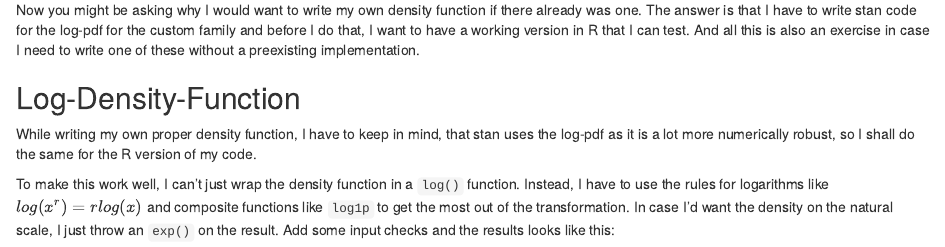
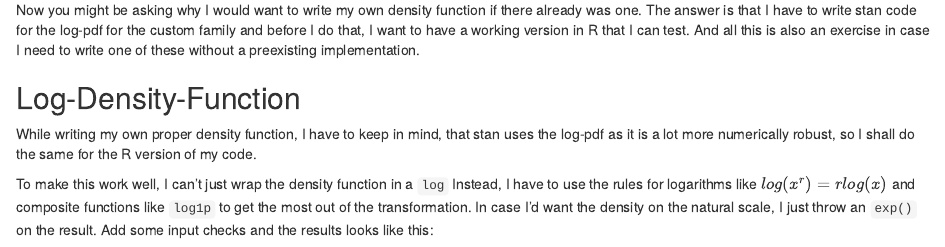
Before and after one commit to sims1253/scholzmx, an R Markdown document (content/post/2022-03-14-kumaraswamy-custom-brms-family/index.Rmarkdown): the page in a window 1100 px wide, from 1900 px down. Rendered offline with R 4.5, knitr and Pandoc, with nearby package versions; code that draws random numbers runs with fixed seeds of ours; some code elsewhere in the file could not run offline.

```diff
--- a/content/post/2022-03-14-kumaraswamy-custom-brms-family/index.Rmarkdown
+++ b/content/post/2022-03-14-kumaraswamy-custom-brms-family/index.Rmarkdown
@@ -119,7 +119,7 @@
 uses the log-pdf as it is a lot more numerically robust, so I shall do the same
 for the R version of my code.
 
-To make this work well, I can't just wrap the density function in a `log()` function.
+To make this work well, I can't just wrap the density function in a `log`
 Instead, I have to use the rules for logarithms like $log(x^r) = rlog(x)$ and
 composite functions like `log1p` to get the most out of the transformation.
 In case I'd want the density on the natural scale, I just throw an `exp()` on the
```
Also changed, not shown: 1 other file.
